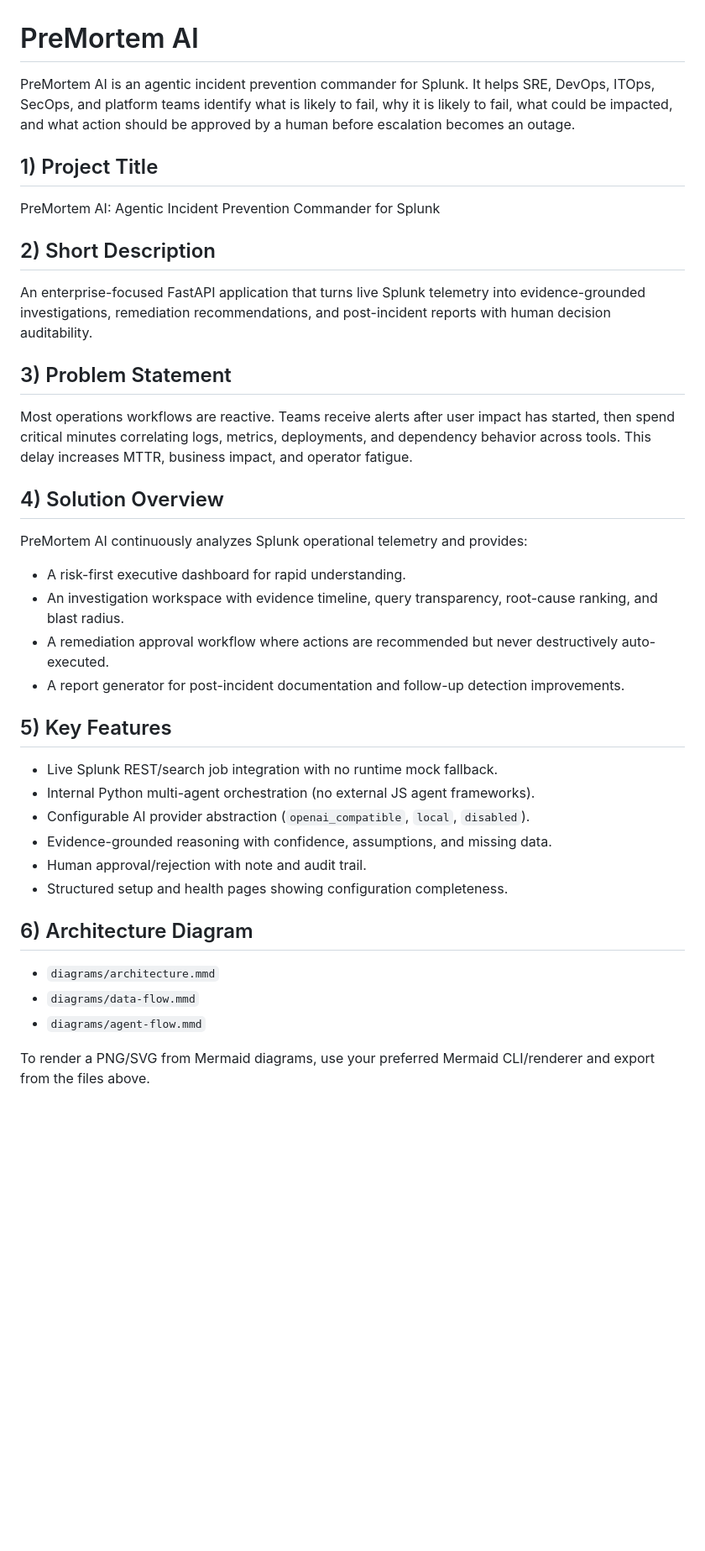
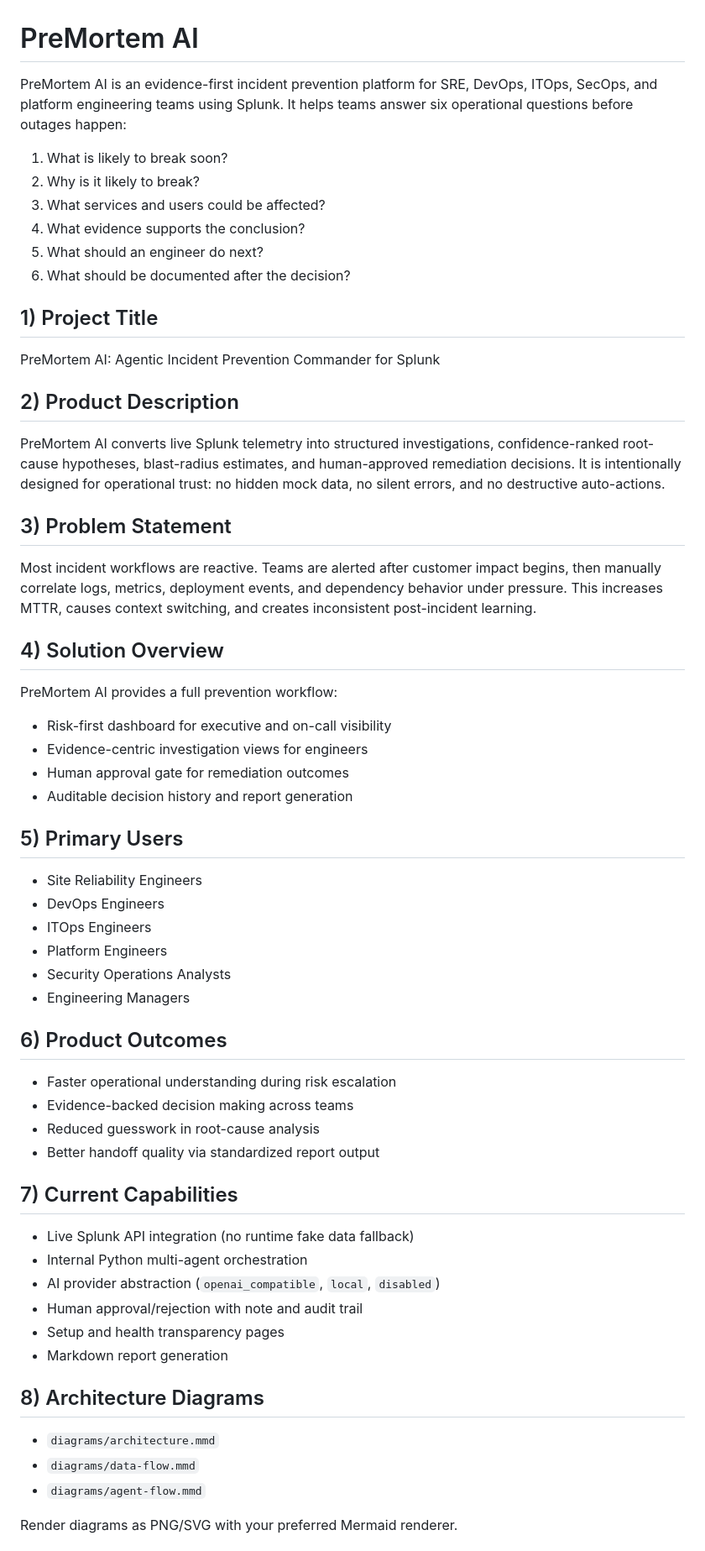
Before and after one commit to elonmasai7/PreMortemAI, a Markdown page: README.md, the part around one of its changes. Shown at 84% size. GitHub-like rendering; blank space fills up the shorter version.

Commit message:
Reframe README for product-scale positioning and growth roadmap

```diff
--- a/README.md
+++ b/README.md
@@ -1,35 +1,56 @@
 # PreMortem AI
 
-PreMortem AI is an agentic incident prevention commander for Splunk. It helps SRE, DevOps, ITOps, SecOps, and platform teams identify what is likely to fail, why it is likely to fail, what could be impacted, and what action should be approved by a human before escalation becomes an outage.
+PreMortem AI is an evidence-first incident prevention platform for SRE, DevOps, ITOps, SecOps, and platform engineering teams using Splunk. It helps teams answer six operational questions before outages happen:
+
+1. What is likely to break soon?
+2. Why is it likely to break?
+3. What services and users could be affected?
+4. What evidence supports the conclusion?
+5. What should an engineer do next?
+6. What should be documented after the decision?
 
 ## 1) Project Title
 PreMortem AI: Agentic Incident Prevention Commander for Splunk
 
-## 2) Short Description
-An enterprise-focused FastAPI application that turns live Splunk telemetry into evidence-grounded investigations, remediation recommendations, and post-incident reports with human decision auditability.
+## 2) Product Description
+PreMortem AI converts live Splunk telemetry into structured investigations, confidence-ranked root-cause hypotheses, blast-radius estimates, and human-approved remediation decisions. It is intentionally designed for operational trust: no hidden mock data, no silent errors, and no destructive auto-actions.
 
 ## 3) Problem Statement
-Most operations workflows are reactive. Teams receive alerts after user impact has started, then spend critical minutes correlating logs, metrics, deployments, and dependency behavior across tools. This delay increases MTTR, business impact, and operator fatigue.
+Most incident workflows are reactive. Teams are alerted after customer impact begins, then manually correlate logs, metrics, deployment events, and dependency behavior under pressure. This increases MTTR, causes context switching, and creates inconsistent post-incident learning.
 
 ## 4) Solution Overview
-PreMortem AI continuously analyzes Splunk operational telemetry and provides:
-- A risk-first executive dashboard for rapid understanding.
-- An investigation workspace with evidence timeline, query transparency, root-cause ranking, and blast radius.
-- A remediation approval workflow where actions are recommended but never destructively auto-executed.
-- A report generator for post-incident documentation and follow-up detection improvements.
+PreMortem AI provides a full prevention workflow:
+- Risk-first dashboard for executive and on-call visibility
+- Evidence-centric investigation views for engineers
+- Human approval gate for remediation outcomes
+- Auditable decision history and report generation
 
-## 5) Key Features
-- Live Splunk REST/search job integration with no runtime mock fallback.
-- Internal Python multi-agent orchestration (no external JS agent frameworks).
-- Configurable AI provider abstraction (`openai_compatible`, `local`, `disabled`).
-- Evidence-grounded reasoning with confidence, assumptions, and missing data.
-- Human approval/rejection with note and audit trail.
-- Structured setup and health pages showing configuration completeness.
+## 5) Primary Users
+- Site Reliability Engineers
+- DevOps Engineers
+- ITOps Engineers
+- Platform Engineers
+- Security Operations Analysts
+- Engineering Managers
 
-## 6) Architecture Diagram
+## 6) Product Outcomes
+- Faster operational understanding during risk escalation
+- Evidence-backed decision making across teams
+- Reduced guesswork in root-cause analysis
+- Better handoff quality via standardized report output
+
+## 7) Current Capabilities
+- Live Splunk API integration (no runtime fake data fallback)
+- Internal Python multi-agent orchestration
+- AI provider abstraction (`openai_compatible`, `local`, `disabled`)
+- Human approval/rejection with note and audit trail
+- Setup and health transparency pages
+- Markdown report generation
+
+## 8) Architecture Diagrams
 - `diagrams/architecture.mmd`
 - `diagrams/data-flow.mmd`
 - `diagrams/agent-flow.mmd`
 
-To render a PNG/SVG from Mermaid diagrams, use your preferred Mermaid CLI/renderer and export from the files above.
+Render diagrams as PNG/SVG with your preferred Mermaid renderer.
 
```
Also changed, not shown: other parts of README.md (+82 -52 lines).
